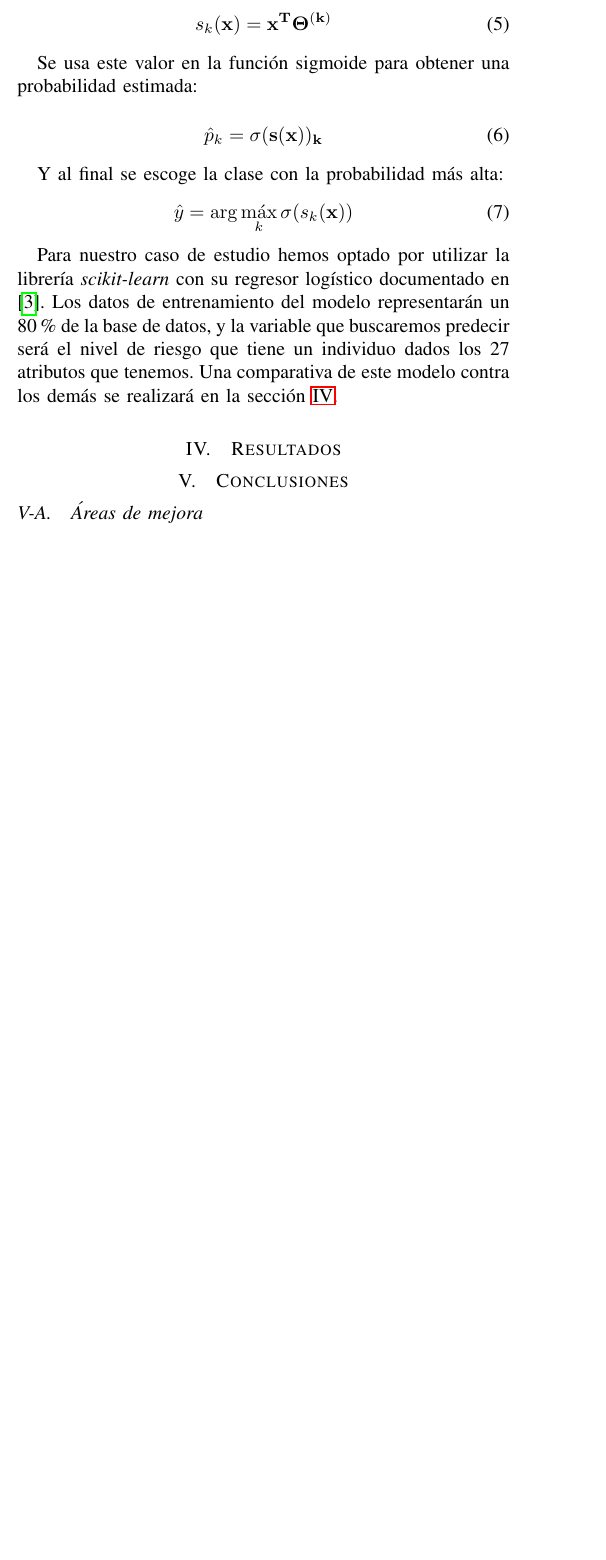
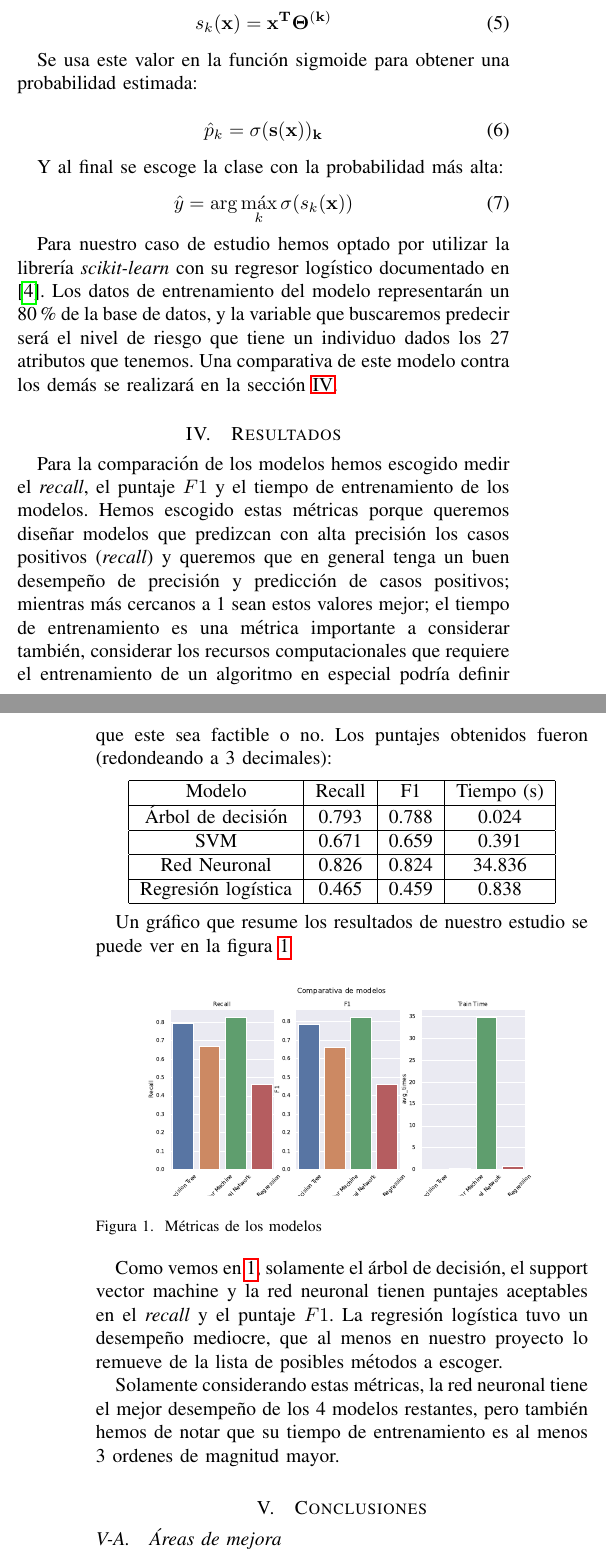
Before and after one commit to JuanEcheagaray75/cancer-clf, a LaTeX paper (report/main.tex): part of one column of page 2 of 3 before the commit and two parts of the columns of pages 2 and 3 of 3 after it, the two joined at a grey line, cut so that both start at the same text, the shorter picture padded with empty space. Compiled offline with pdfLaTeX.

Commit message:
added results

```diff
--- a/report/main.tex
+++ b/report/main.tex
@@ -157,3 +157,33 @@
 
     \section{Resultados} \label{resultados}
 
+        Para la comparación de los modelos hemos escogido medir el \emph{recall}, el puntaje $F1$ y el tiempo de entrenamiento de los modelos. Hemos escogido estas métricas porque queremos diseñar modelos que predizcan con alta precisión los casos positivos (\emph{recall}) y queremos que en general tenga un buen desempeño de precisión y predicción de casos positivos; mientras más cercanos a 1 sean estos valores mejor; el tiempo de entrenamiento es una métrica importante a considerar también, considerar los recursos computacionales que requiere el entrenamiento de un algoritmo en especial podría definir que este sea factible o no. Los puntajes obtenidos fueron (redondeando a 3 decimales):
+
+        \begin{center}
+            \begin{tabular}{ |c|c|c|c| }
+                \hline
+                Modelo & Recall & F1 & Tiempo (s) \\
+                \hline
+                Árbol de decisión & 0.793 & 0.788 & 0.024 \\
+                \hline
+                SVM & 0.671 & 0.659 & 0.391 \\
+                \hline
+                Red Neuronal & 0.826 & 0.824 & 34.836 \\
+                \hline
+                Regresión logística & 0.465 & 0.459 & 0.838 \\
+                \hline
+            \end{tabular}
+        \end{center}
+
+        Un gráfico que resume los resultados de nuestro estudio se puede ver en la figura \ref{comparison}
+
+        \begin{figure}[!htb]
+            \centering
+            \includegraphics[scale=0.25]{../report/img/comparison-results.pdf}
+            \caption{Métricas de los modelos}
+            \label{comparison}
+        \end{figure}
+
+        Como vemos en \ref{comparison}, solamente el árbol de decisión, el support vector machine y la red neuronal tienen puntajes aceptables en el \emph{recall} y el puntaje $F1$. La regresión logística tuvo un desempeño mediocre, que al menos en nuestro proyecto lo remueve de la lista de posibles métodos a escoger.
+
+        Solamente considerando estas métricas, la red neuronal tiene el mejor desempeño de los 4 modelos restantes, pero también hemos de notar que su tiempo de entrenamiento es al menos 3 ordenes de magnitud mayor.
@@ -164,6 +204,15 @@
+            \end{itemize}
+
         \subsection{Modelo seleccionado} \label{selected-model}
 
     \section{Reflexiones} \label{thoughts}
+
+        \subsection{Juan Pablo Echeagaray González}
+
+        \subsection{Emily Rebeca Méndez Cruz}
+
+        \subsection{Grace Aviance Silva Arostegui}
+
 
     \appendices
 
```
Also changed, not shown: report/main.pdf, report/main.tex (12 more changed lines).
